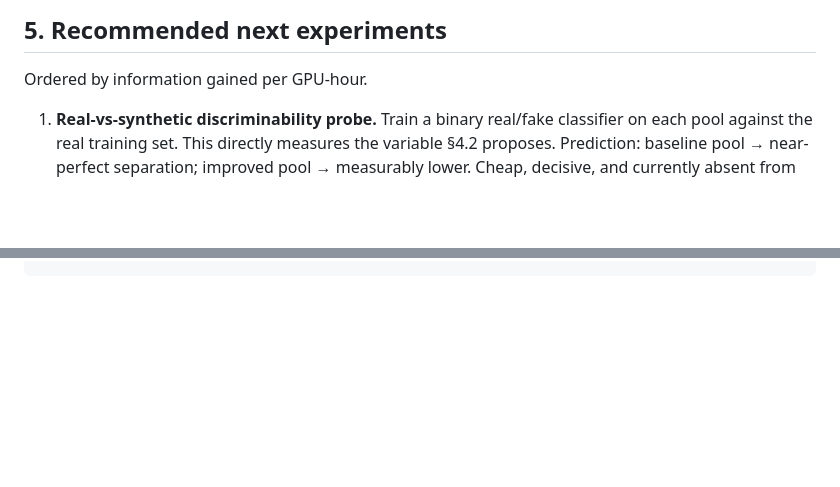
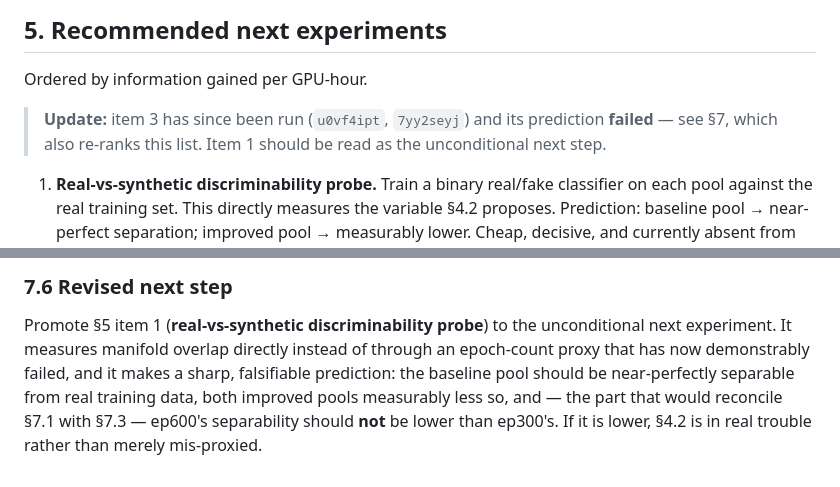
Before and after one commit to MayaHayat/generative_models, a Markdown page: DDSM-ACGAN-Pytorch/ANALYSIS.md, 2 parts joined by grey strips. Drawn GitHub-style; blank space fills up the shorter version.

```diff
--- a/DDSM-ACGAN-Pytorch/ANALYSIS.md
+++ b/DDSM-ACGAN-Pytorch/ANALYSIS.md
@@ -203,6 +203,9 @@ the pool that turns out to be *harmless* in the mixture.
 
 Ordered by information gained per GPU-hour.
 
+> **Update:** item 3 has since been run (`u0vf4ipt`, `7yy2seyj`) and its prediction **failed** — see §7,
+> which also re-ranks this list. Item 1 should be read as the unconditional next step.
+
 1. **Real-vs-synthetic discriminability probe.** Train a binary real/fake classifier on each pool
    against the real training set. This directly measures the variable §4.2 proposes. Prediction:
    baseline pool → near-perfect separation; improved pool → measurably lower. Cheap, decisive, and
@@ -246,0 +327,8 @@ PY
+### 7.6 Revised next step
+
+Promote §5 item 1 (**real-vs-synthetic discriminability probe**) to the unconditional next
+experiment. It measures manifold overlap directly instead of through an epoch-count proxy that has now
+demonstrably failed, and it makes a sharp, falsifiable prediction: the baseline pool should be
+near-perfectly separable from real training data, both improved pools measurably less so, and — the
+part that would reconcile §7.1 with §7.3 — ep600's separability should **not** be lower than ep300's.
+If it is lower, §4.2 is in real trouble rather than merely mis-proxied.
```
Also changed, not shown: other parts of DDSM-ACGAN-Pytorch/ANALYSIS.md (+77 -0 lines).
